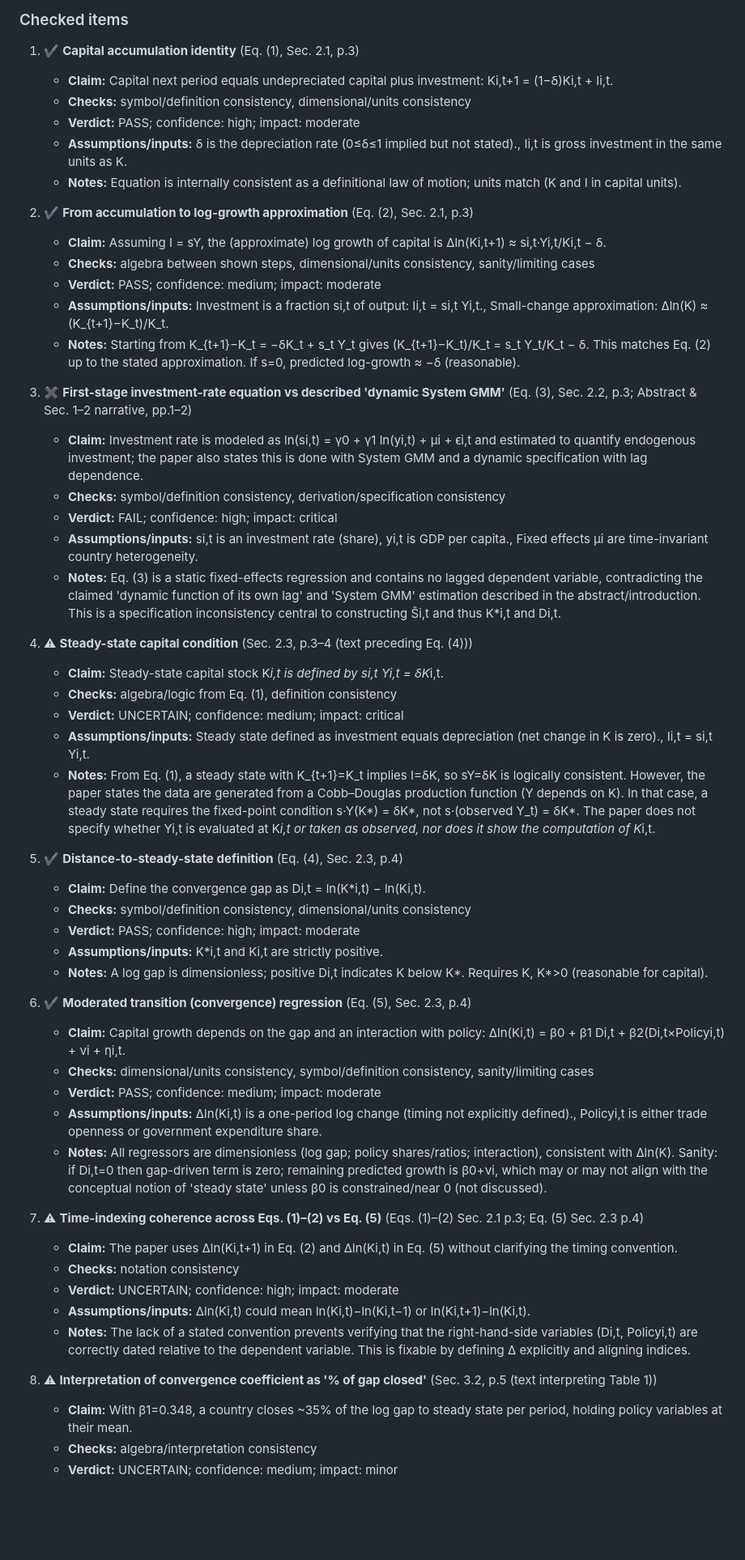
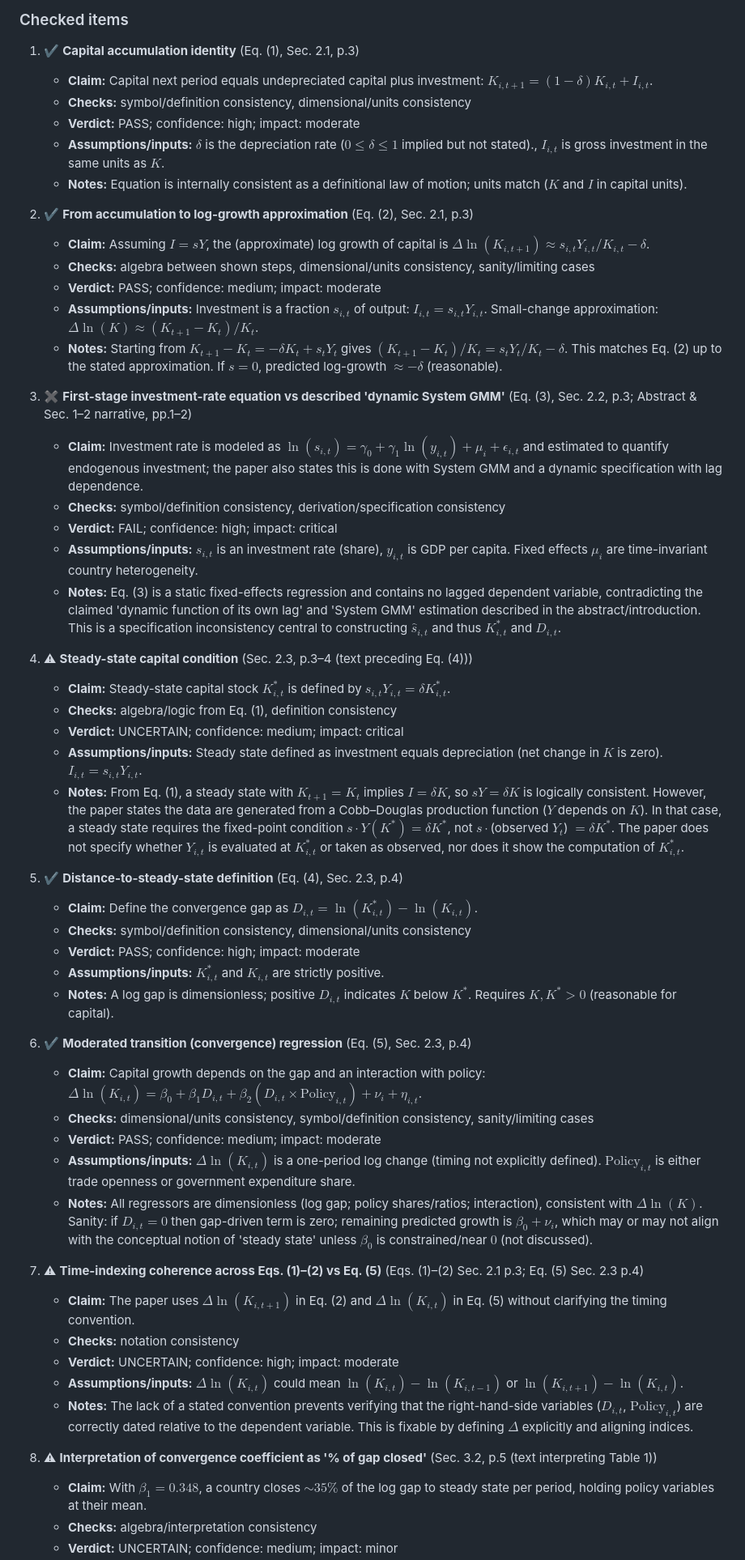
Before and after one commit to ParallelScience/review-denario-2-economics-panel-growth, a Markdown page: docs/review.md, the part around one of its changes. Shown at 81% size. Drawn GitHub-style; blank space fills up the shorter version.

Commit message:
Sanitize math notation in review.md

```diff
--- a/docs/review.md
+++ b/docs/review.md
@@ -114,62 +114,62 @@ The paper uses a small set of central equations: a capital accumulation identity
 
 1.  ✔ **Capital accumulation identity** (Eq. (1), Sec. 2.1, p.3)
 
-    - **Claim:** Capital next period equals undepreciated capital plus investment: Ki,t+1 = (1−δ)Ki,t + Ii,t.
+    - **Claim:** Capital next period equals undepreciated capital plus investment: $K_{i,t+1} = (1-\delta) K_{i,t} + I_{i,t}$.
     - **Checks:** symbol/definition consistency, dimensional/units consistency
     - **Verdict:** PASS; confidence: high; impact: moderate
-    - **Assumptions/inputs:** δ is the depreciation rate (0≤δ≤1 implied but not stated)., Ii,t is gross investment in the same units as K.
-    - **Notes:** Equation is internally consistent as a definitional law of motion; units match (K and I in capital units).
+    - **Assumptions/inputs:** $\delta$ is the depreciation rate ($0 \leq \delta \leq 1$ implied but not stated)., $I_{i,t}$ is gross investment in the same units as $K$.
+    - **Notes:** Equation is internally consistent as a definitional law of motion; units match ($K$ and $I$ in capital units).
 
 2.  ✔ **From accumulation to log-growth approximation** (Eq. (2), Sec. 2.1, p.3)
 
-    - **Claim:** Assuming I = sY, the (approximate) log growth of capital is Δln(Ki,t+1) ≈ si,t·Yi,t/Ki,t − δ.
+    - **Claim:** Assuming $I = s Y$, the (approximate) log growth of capital is $\Delta\ln(K_{i,t+1}) \approx s_{i,t}Y_{i,t}/K_{i,t} - \delta$.
     - **Checks:** algebra between shown steps, dimensional/units consistency, sanity/limiting cases
     - **Verdict:** PASS; confidence: medium; impact: moderate
-    - **Assumptions/inputs:** Investment is a fraction si,t of output: Ii,t = si,t Yi,t., Small-change approximation: Δln(K) ≈ (K_{t+1}−K_t)/K_t.
-    - **Notes:** Starting from K_{t+1}−K_t = −δK_t + s_t Y_t gives (K_{t+1}−K_t)/K_t = s_t Y_t/K_t − δ. This matches Eq. (2) up to the stated approximation. If s=0, predicted log-growth ≈ −δ (reasonable).
+    - **Assumptions/inputs:** Investment is a fraction $s_{i,t}$ of output: $I_{i,t} = s_{i,t} Y_{i,t}$. Small-change approximation: $\Delta\ln(K) \approx (K_{t+1}-K_t)/K_t$.
+    - **Notes:** Starting from $K_{t+1}-K_t = -\delta K_t + s_t Y_t$ gives $(K_{t+1}-K_t)/K_t = s_t Y_t/K_t - \delta$. This matches Eq. (2) up to the stated approximation. If $s=0$, predicted log-growth $\approx -\delta$ (reasonable).
 
 3.  ✖ **First-stage investment-rate equation vs described 'dynamic System GMM'** (Eq. (3), Sec. 2.2, p.3; Abstract & Sec. 1–2 narrative, pp.1–2)
 
-    - **Claim:** Investment rate is modeled as ln(si,t) = γ0 + γ1 ln(yi,t) + μi + ϵi,t and estimated to quantify endogenous investment; the paper also states this is done with System GMM and a dynamic specification with lag dependence.
+    - **Claim:** Investment rate is modeled as $\ln(s_{i,t}) = \gamma_0 + \gamma_1 \ln(y_{i,t}) + \mu_i + \epsilon_{i,t}$ and estimated to quantify endogenous investment; the paper also states this is done with System GMM and a dynamic specification with lag dependence.
     - **Checks:** symbol/definition consistency, derivation/specification consistency
     - **Verdict:** FAIL; confidence: high; impact: critical
-    - **Assumptions/inputs:** si,t is an investment rate (share), yi,t is GDP per capita., Fixed effects μi are time-invariant country heterogeneity.
-    - **Notes:** Eq. (3) is a static fixed-effects regression and contains no lagged dependent variable, contradicting the claimed 'dynamic function of its own lag' and 'System GMM' estimation described in the abstract/introduction. This is a specification inconsistency central to constructing Ŝi,t and thus K*i,t and Di,t.
+    - **Assumptions/inputs:** $s_{i,t}$ is an investment rate (share), $y_{i,t}$ is GDP per capita. Fixed effects $\mu_i$ are time-invariant country heterogeneity.
+    - **Notes:** Eq. (3) is a static fixed-effects regression and contains no lagged dependent variable, contradicting the claimed 'dynamic function of its own lag' and 'System GMM' estimation described in the abstract/introduction. This is a specification inconsistency central to constructing $\hat{s}_{i,t}$ and thus $K^*_{i,t}$ and $D_{i,t}$.
 
 4.  ⚠ **Steady-state capital condition** (Sec. 2.3, p.3–4 (text preceding Eq. (4)))
 
-    - **Claim:** Steady-state capital stock K*i,t is defined by si,t Yi,t = δK*i,t.
+    - **Claim:** Steady-state capital stock $K^*_{i,t}$ is defined by $s_{i,t} Y_{i,t} = \delta K^*_{i,t}$.
     - **Checks:** algebra/logic from Eq. (1), definition consistency
     - **Verdict:** UNCERTAIN; confidence: medium; impact: critical
-    - **Assumptions/inputs:** Steady state defined as investment equals depreciation (net change in K is zero)., Ii,t = si,t Yi,t.
-    - **Notes:** From Eq. (1), a steady state with K_{t+1}=K_t implies I=δK, so sY=δK is logically consistent. However, the paper states the data are generated from a Cobb–Douglas production function (Y depends on K). In that case, a steady state requires the fixed-point condition s·Y(K*) = δK*, not s·(observed Y_t) = δK*. The paper does not specify whether Yi,t is evaluated at K*i,t or taken as observed, nor does it show the computation of K*i,t.
+    - **Assumptions/inputs:** Steady state defined as investment equals depreciation (net change in $K$ is zero). $I_{i,t} = s_{i,t} Y_{i,t}$.
+    - **Notes:** From Eq. (1), a steady state with $K_{t+1}=K_t$ implies $I = \delta K$, so $s Y = \delta K$ is logically consistent. However, the paper states the data are generated from a Cobb–Douglas production function ($Y$ depends on $K$). In that case, a steady state requires the fixed-point condition $s\cdot Y(K^*) = \delta K^*$, not $s\cdot$(observed $Y_t$) $= \delta K^*$. The paper does not specify whether $Y_{i,t}$ is evaluated at $K^*_{i,t}$ or taken as observed, nor does it show the computation of $K^*_{i,t}$.
 
 5.  ✔ **Distance-to-steady-state definition** (Eq. (4), Sec. 2.3, p.4)
 
-    - **Claim:** Define the convergence gap as Di,t = ln(K*i,t) − ln(Ki,t).
+    - **Claim:** Define the convergence gap as $D_{i,t} = \ln(K^*_{i,t}) - \ln(K_{i,t})$.
     - **Checks:** symbol/definition consistency, dimensional/units consistency
     - **Verdict:** PASS; confidence: high; impact: moderate
-    - **Assumptions/inputs:** K*i,t and Ki,t are strictly positive.
-    - **Notes:** A log gap is dimensionless; positive Di,t indicates K below K*. Requires K, K*>0 (reasonable for capital).
+    - **Assumptions/inputs:** $K^*_{i,t}$ and $K_{i,t}$ are strictly positive.
+    - **Notes:** A log gap is dimensionless; positive $D_{i,t}$ indicates $K$ below $K^*$. Requires $K, K^* > 0$ (reasonable for capital).
 
 6.  ✔ **Moderated transition (convergence) regression** (Eq. (5), Sec. 2.3, p.4)
 
-    - **Claim:** Capital growth depends on the gap and an interaction with policy: Δln(Ki,t) = β0 + β1 Di,t + β2(Di,t×Policyi,t) + νi + ηi,t.
+    - **Claim:** Capital growth depends on the gap and an interaction with policy: $\Delta\ln(K_{i,t}) = \beta_0 + \beta_1 D_{i,t} + \beta_2 (D_{i,t} \times \text{Policy}_{i,t}) + \nu_i + \eta_{i,t}$.
     - **Checks:** dimensional/units consistency, symbol/definition consistency, sanity/limiting cases
     - **Verdict:** PASS; confidence: medium; impact: moderate
-    - **Assumptions/inputs:** Δln(Ki,t) is a one-period log change (timing not explicitly defined)., Policyi,t is either trade openness or government expenditure share.
-    - **Notes:** All regressors are dimensionless (log gap; policy shares/ratios; interaction), consistent with Δln(K). Sanity: if Di,t=0 then gap-driven term is zero; remaining predicted growth is β0+νi, which may or may not align with the conceptual notion of 'steady state' unless β0 is constrained/near 0 (not discussed).
+    - **Assumptions/inputs:** $\Delta\ln(K_{i,t})$ is a one-period log change (timing not explicitly defined). $\text{Policy}_{i,t}$ is either trade openness or government expenditure share.
+    - **Notes:** All regressors are dimensionless (log gap; policy shares/ratios; interaction), consistent with $\Delta\ln(K)$. Sanity: if $D_{i,t}=0$ then gap-driven term is zero; remaining predicted growth is $\beta_0 + \nu_i$, which may or may not align with the conceptual notion of 'steady state' unless $\beta_0$ is constrained/near $0$ (not discussed).
 
 7.  ⚠ **Time-indexing coherence across Eqs. (1)–(2) vs Eq. (5)** (Eqs. (1)–(2) Sec. 2.1 p.3; Eq. (5) Sec. 2.3 p.4)
 
-    - **Claim:** The paper uses Δln(Ki,t+1) in Eq. (2) and Δln(Ki,t) in Eq. (5) without clarifying the timing convention.
+    - **Claim:** The paper uses $\Delta\ln(K_{i,t+1})$ in Eq. (2) and $\Delta\ln(K_{i,t})$ in Eq. (5) without clarifying the timing convention.
     - **Checks:** notation consistency
     - **Verdict:** UNCERTAIN; confidence: high; impact: moderate
-    - **Assumptions/inputs:** Δln(Ki,t) could mean ln(Ki,t)−ln(Ki,t−1) or ln(Ki,t+1)−ln(Ki,t).
-    - **Notes:** The lack of a stated convention prevents verifying that the right-hand-side variables (Di,t, Policyi,t) are correctly dated relative to the dependent variable. This is fixable by defining Δ explicitly and aligning indices.
+    - **Assumptions/inputs:** $\Delta\ln(K_{i,t})$ could mean $\ln(K_{i,t})-\ln(K_{i,t-1})$ or $\ln(K_{i,t+1})-\ln(K_{i,t})$.
+    - **Notes:** The lack of a stated convention prevents verifying that the right-hand-side variables ($D_{i,t}$, $\text{Policy}_{i,t}$) are correctly dated relative to the dependent variable. This is fixable by defining $\Delta$ explicitly and aligning indices.
 
-8.  ⚠ **Interpretation of convergence coefficient as '% of gap closed'** (Sec. 3.2, p.5 (text interpreting Table 1))
+8.  ⚠ **Interpretation of convergence coefficient as '\% of gap closed'** (Sec. 3.2, p.5 (text interpreting Table 1))
 
-    - **Claim:** With β1=0.348, a country closes ~35% of the log gap to steady state per period, holding policy variables at their mean.
+    - **Claim:** With $\beta_1=0.348$, a country closes $\sim35\%$ of the log gap to steady state per period, holding policy variables at their mean.
     - **Checks:** algebra/interpretation consistency
     - **Verdict:** UNCERTAIN; confidence: medium; impact: minor
```
Also changed, not shown: other parts of docs/review.md (+51 -51 lines), review.md (+74 -74 lines).
